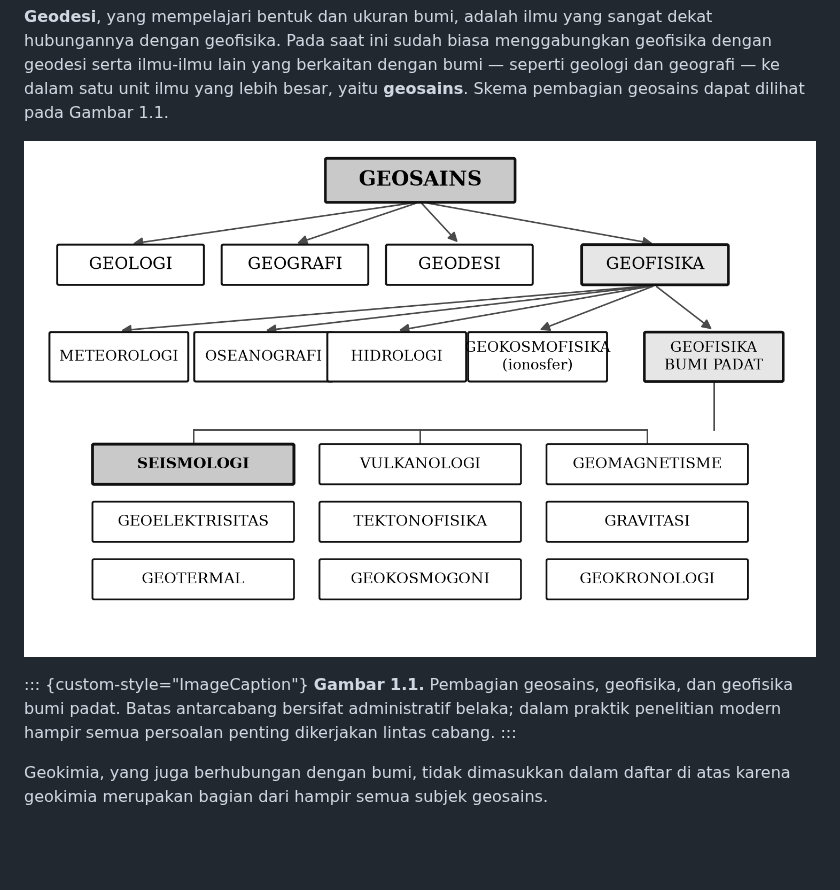
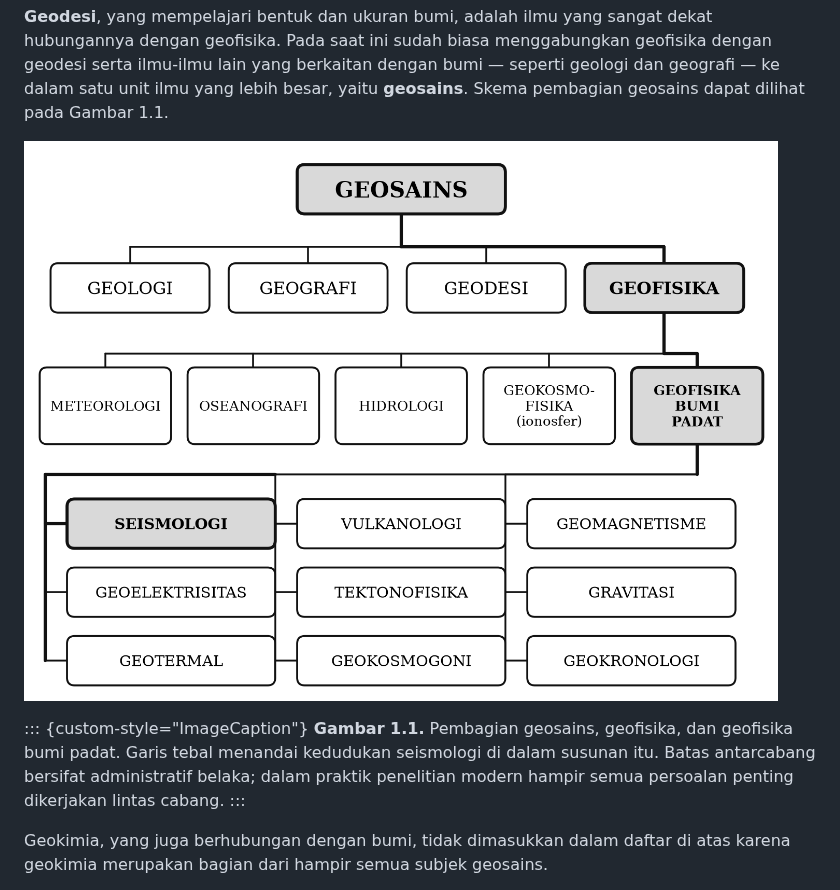
Before and after one commit to maswiet/Metode-Penelitian-dan-Penulisan, a Markdown page: Buku-Seismologi/src/01-bab01.md, the part around the change. Drawn GitHub-style; pictures changed too: Buku-Seismologi/figs/gbr-1-1-geosains.png; blank space fills up the shorter version.

Commit message:
Rapikan Gambar 1.1: bagan pohon geosains digambar ulang
Versi lama memakai panah diagonal yang saling menyilang dari GEOFISIKA ke
lima cabangnya, kotak yang saling bersinggungan tanpa jarak, label
GEOKOSMOFISIKA yang melimpah keluar kotaknya, serta konektor aras ketiga
berupa kurung siku polos yang tidak sejenis dengan panah di atasnya.

Sekarang:

- seluruh konektor memakai penyiku ortogonal bergaya bagan organisasi
  (turun, mendatar, turun) sehingga tidak ada garis yang menyilang;
- jarak antarkotak diseragamkan dan label panjang dipenggal menjadi
  beberapa baris agar tidak melimpah;
- sembilan cabang geofisika bumi padat digantungkan pada tiga tulang
  vertikal, bukan kurung siku, sehingga kesejajaran kedudukannya jelas;
- jalur GEOSAINS -> GEOFISIKA -> GEOFISIKA BUMI PADAT -> SEISMOLOGI
  digambar dengan garis lebih tebal dan kotak berarsir, sehingga pembaca
  langsung melihat kedudukan seismologi; keterangannya dimasukkan ke dalam
  teks keterangan gambar, bukan di dalam bidang gambar.

Co-Authored-By: Claude Opus 5 <noreply@anthropic.com>
Claude-Session: https://claude.ai/code/session_01H9MwEDT31NfW4xjpvcYYTk

```diff
--- a/Buku-Seismologi/src/01-bab01.md
+++ b/Buku-Seismologi/src/01-bab01.md
@@ -98,8 +98,9 @@ seperti geologi dan geografi — ke dalam satu unit ilmu yang lebih besar, yaitu
 
 ::: {custom-style="ImageCaption"}
 **Gambar 1.1.** Pembagian geosains, geofisika, dan geofisika bumi padat.
-Batas antarcabang bersifat administratif belaka; dalam praktik penelitian
-modern hampir semua persoalan penting dikerjakan lintas cabang.
+Garis tebal menandai kedudukan seismologi di dalam susunan itu. Batas
+antarcabang bersifat administratif belaka; dalam praktik penelitian modern
+hampir semua persoalan penting dikerjakan lintas cabang.
 :::
 
 Geokimia, yang juga berhubungan dengan bumi, tidak dimasukkan dalam daftar di
```
Also changed, not shown: 3 other files.
